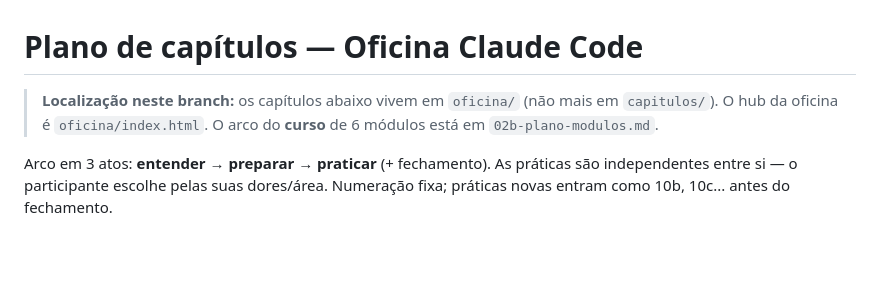
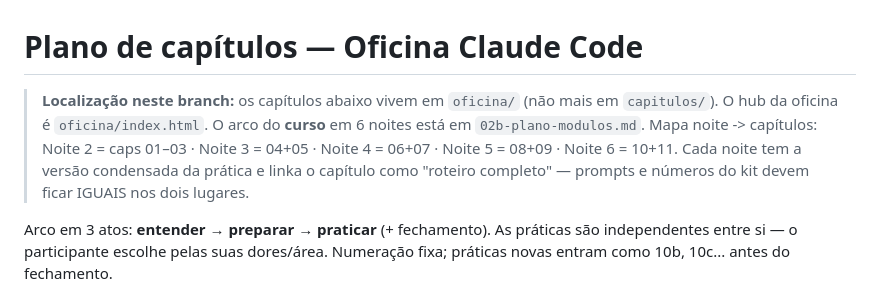
Before and after one commit to kelsonvictr/oficina-claude-code-programaai, a Markdown page: context/02-plano-capitulos.md, the part around the change. Rendered like a GitHub page; blank space fills up the shorter version.

Commit message:
docs(context): map each night to its workshop chapters

```diff
--- a/context/02-plano-capitulos.md
+++ b/context/02-plano-capitulos.md
@@ -1,8 +1,11 @@
 # Plano de capítulos — Oficina Claude Code
 
 > **Localização neste branch:** os capítulos abaixo vivem em `oficina/` (não mais em
-> `capitulos/`). O hub da oficina é `oficina/index.html`. O arco do **curso** de 6
-> módulos está em `02b-plano-modulos.md`.
+> `capitulos/`). O hub da oficina é `oficina/index.html`. O arco do **curso** em 6
+> noites está em `02b-plano-modulos.md`. Mapa noite -&gt; capítulos: Noite 2 = caps 01–03 ·
+> Noite 3 = 04+05 · Noite 4 = 06+07 · Noite 5 = 08+09 · Noite 6 = 10+11. Cada noite tem a
+> versão condensada da prática e linka o capítulo como "roteiro completo" — prompts e
+> números do kit devem ficar IGUAIS nos dois lugares.
 
 Arco em 3 atos: **entender → preparar → praticar** (+ fechamento). As práticas são
 independentes entre si — o participante escolhe pelas suas dores/área. Numeração fixa;
```
